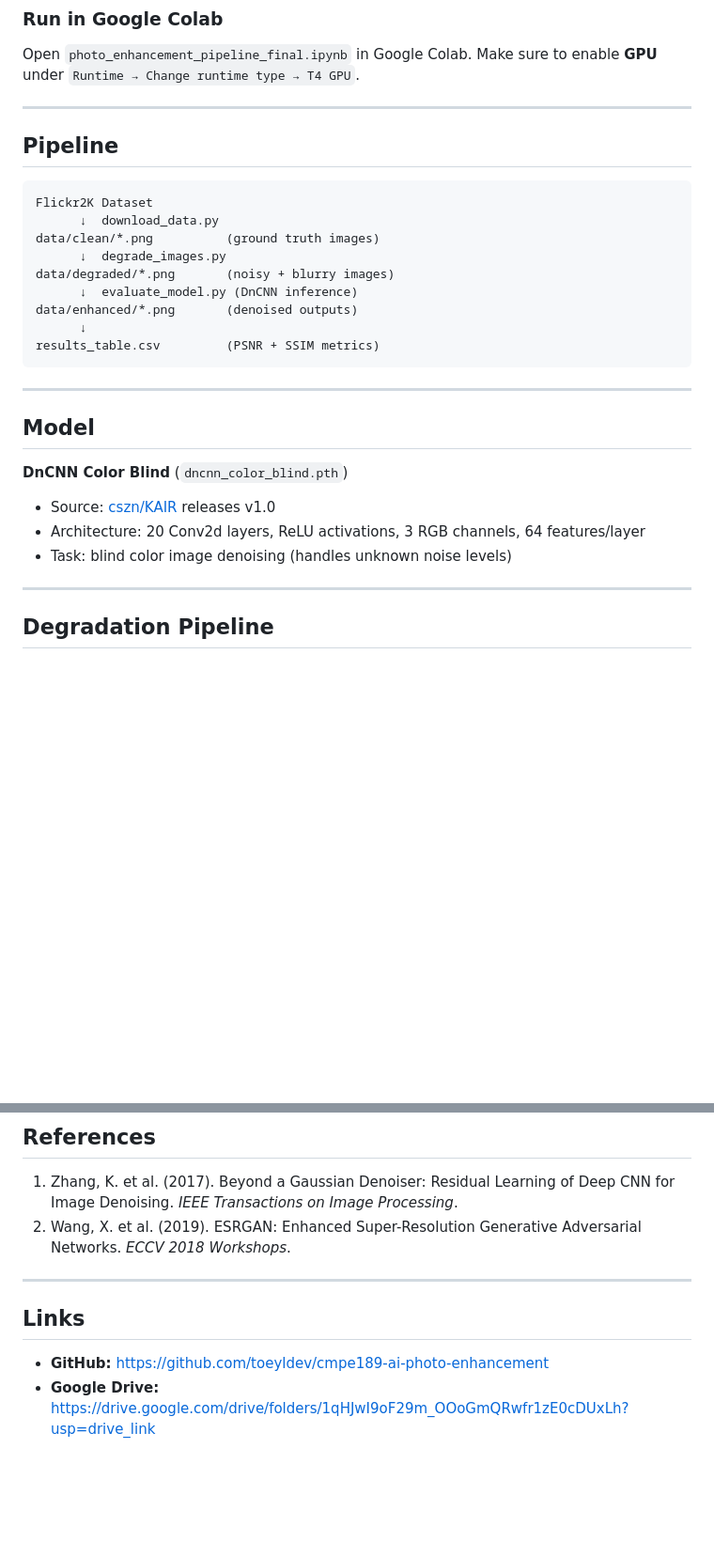
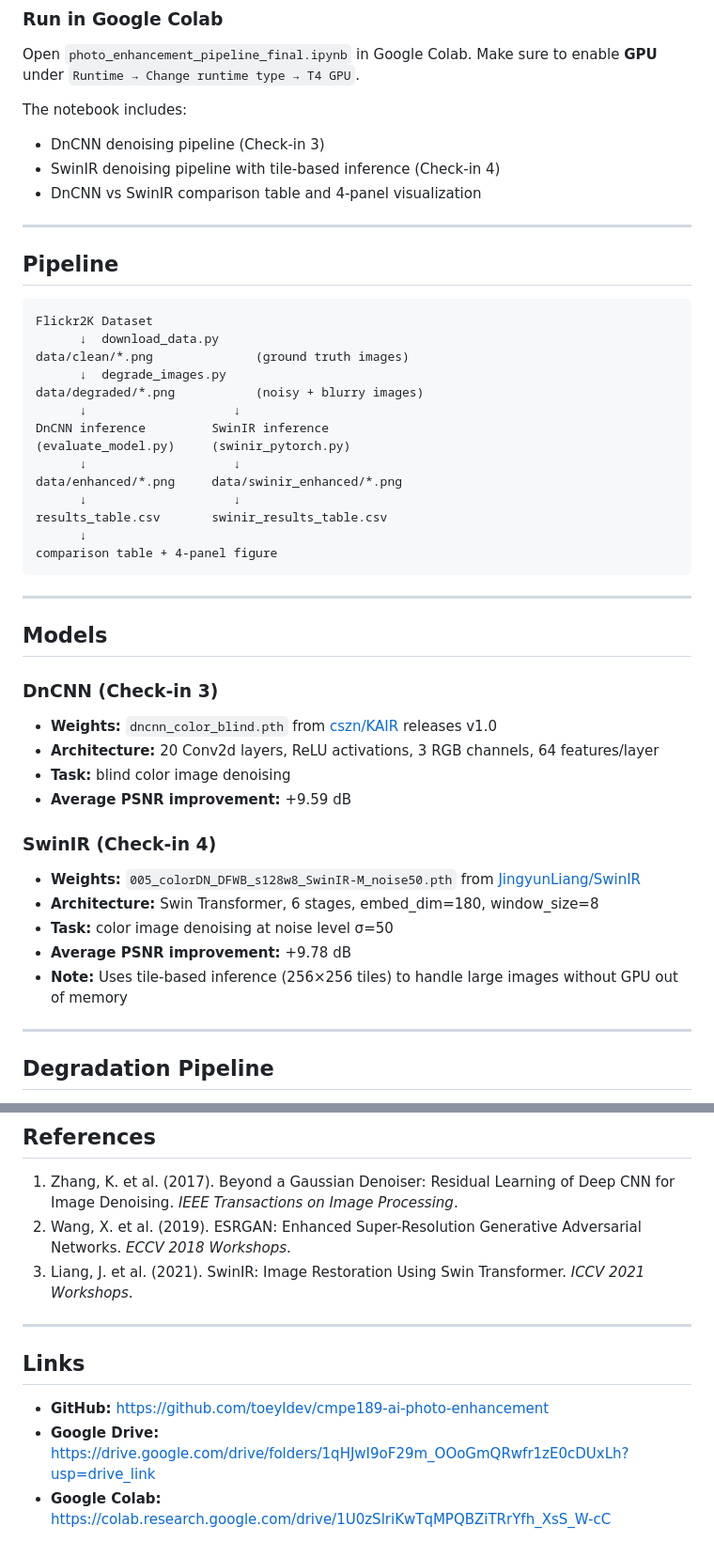
Before and after one commit to toeyldev/cmpe189-ai-photo-enhancement, a Markdown page: README.md, 2 parts joined by grey strips. Shown at 94% size. Drawn GitHub-style; blank space fills up the shorter version.

Commit message:
update READme for group Check in 4

````diff
--- a/README.md
+++ b/README.md
@@ -69,6 +73,11 @@ python run_pipeline.py --limit 5
 
 Open `photo_enhancement_pipeline_final.ipynb` in Google Colab. Make sure to enable **GPU** under `Runtime → Change runtime type → T4 GPU`.
 
+The notebook includes:
+- DnCNN denoising pipeline (Check-in 3)
+- SwinIR denoising pipeline with tile-based inference (Check-in 4)
+- DnCNN vs SwinIR comparison table and 4-panel visualization
+
 ---
 
 ## Pipeline
@@ -76,23 +85,36 @@ Open `photo_enhancement_pipeline_final.ipynb` in Google Colab. Make sure to enab
 ```
 Flickr2K Dataset
       ↓  download_data.py
-data/clean/*.png          (ground truth images)
+data/clean/*.png              (ground truth images)
       ↓  degrade_images.py
-data/degraded/*.png       (noisy + blurry images)
-      ↓  evaluate_model.py (DnCNN inference)
-data/enhanced/*.png       (denoised outputs)
+data/degraded/*.png           (noisy + blurry images)
+      ↓                    ↓
+DnCNN inference         SwinIR inference
+(evaluate_model.py)     (swinir_pytorch.py)
+      ↓                    ↓
+data/enhanced/*.png     data/swinir_enhanced/*.png
+      ↓                    ↓
+results_table.csv       swinir_results_table.csv
       ↓
-results_table.csv         (PSNR + SSIM metrics)
+comparison table + 4-panel figure
 ```
 
 ---
 
-## Model
+## Models
 
-**DnCNN Color Blind** (`dncnn_color_blind.pth`)
-- Source: [cszn/KAIR](https://github.com/cszn/KAIR) releases v1.0
-- Architecture: 20 Conv2d layers, ReLU activations, 3 RGB channels, 64 features/layer
-- Task: blind color image denoising (handles unknown noise levels)
+### DnCNN (Check-in 3)
+- **Weights:** `dncnn_color_blind.pth` from [cszn/KAIR](https://github.com/cszn/KAIR) releases v1.0
+- **Architecture:** 20 Conv2d layers, ReLU activations, 3 RGB channels, 64 features/layer
+- **Task:** blind color image denoising
+- **Average PSNR improvement:** +9.59 dB
+
+### SwinIR (Check-in 4)
+- **Weights:** `005_colorDN_DFWB_s128w8_SwinIR-M_noise50.pth` from [JingyunLiang/SwinIR](https://github.com/JingyunLiang/SwinIR)
+- **Architecture:** Swin Transformer, 6 stages, embed_dim=180, window_size=8
+- **Task:** color image denoising at noise level σ=50
+- **Average PSNR improvement:** +9.78 dB
+- **Note:** Uses tile-based inference (256×256 tiles) to handle large images without GPU out of memory
 
 ---
 
@@ -117,6 +139,7 @@ Each clean image is degraded in 3 steps:
 
 1. Zhang, K. et al. (2017). Beyond a Gaussian Denoiser: Residual Learning of Deep CNN for Image Denoising. *IEEE Transactions on Image Processing*.
 2. Wang, X. et al. (2019). ESRGAN: Enhanced Super-Resolution Generative Adversarial Networks. *ECCV 2018 Workshops*.
+3. Liang, J. et al. (2021). SwinIR: Image Restoration Using Swin Transformer. *ICCV 2021 Workshops*.
 
 ---
 
@@ -124,3 +147,4 @@ Each clean image is degraded in 3 steps:
 
 - **GitHub:** https://github.com/toeyldev/cmpe189-ai-photo-enhancement
 - **Google Drive:** https://drive.google.com/drive/folders/1qHJwI9oF29m_OOoGmQRwfr1zE0cDUxLh?usp=drive_link
+- **Google Colab:** https://colab.research.google.com/drive/1U0zSlriKwTqMPQBZiTRrYfh_XsS_W-cC
````
Also changed, not shown: other parts of README.md (+14 -10 lines).
